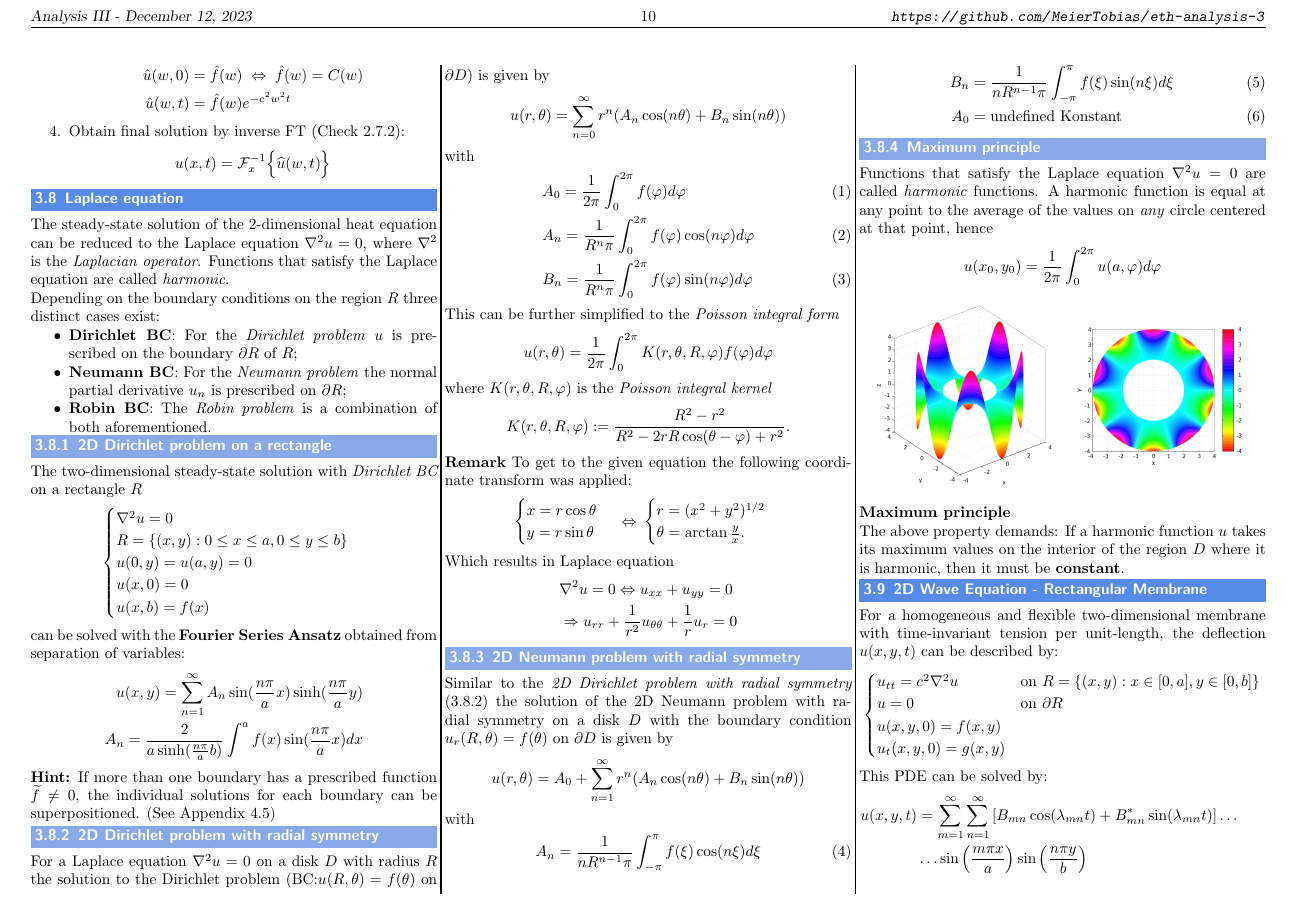
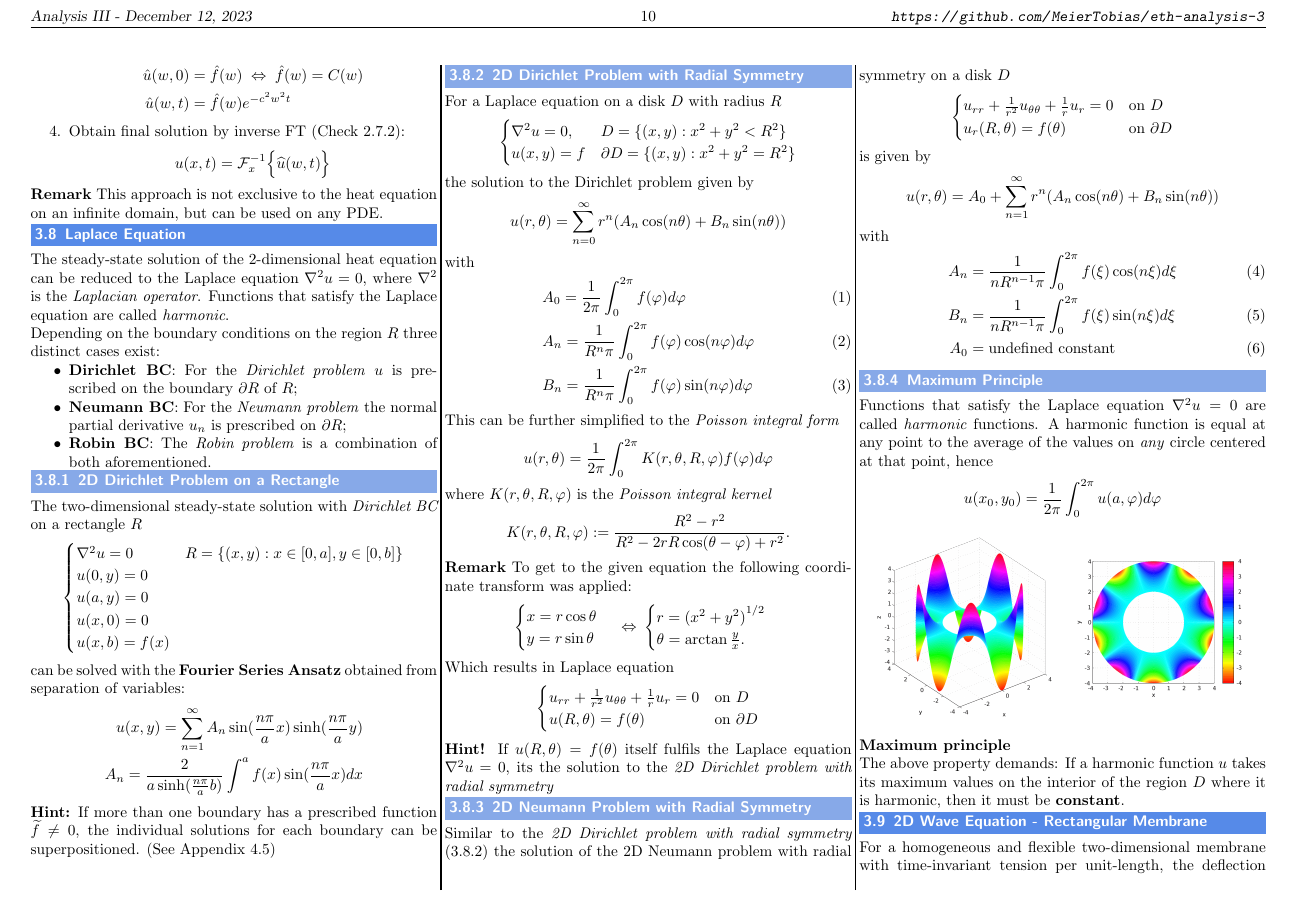
Before and after one commit to MeierTobias/eth-analysis-3, a LaTeX document (src/main.tex, which reads src/sections/PartialDifferentialEquations.tex): page 10 of 12. Compiled offline with pdfLaTeX.

Commit message:
cleanup of PDE formulations and other minor things

```diff
--- a/src/sections/PartialDifferentialEquations.tex
+++ b/src/sections/PartialDifferentialEquations.tex
@@ -426,10 +426,10 @@ Separation of variables results in the following the Fourier integral:
               u(x,t)=\mathcal{F}_x^{-1}\Bigl\{\widehat{u}(w,t)\Bigr\}
           \end{equation*}
 \end{enumerate}
+\textbf{Remark} This approach is not exclusive to the heat equation on an infinite domain, but can be used
+on any PDE.
 
-
-
-\subsection{Laplace equation}
+\subsection{Laplace Equation}
 The steady-state solution of the 2-dimensional heat equation can be reduced to the Laplace equation $\nabla^2 u=0$, where $\nabla^2$ is the \textit{Laplacian operator}. Functions that satisfy the Laplace equation are called \textit{harmonic}. \\
 Depending on the boundary conditions on the region $R$ three distinct cases exist:
 \begin{itemize}
@@ -438,14 +438,14 @@ Depending on the boundary conditions on the region $R$ three distinct cases exis
     \item \textbf{Robin BC}: The \textit{Robin problem} is a combination of both aforementioned.
 \end{itemize}
 
-\subsubsection{2D Dirichlet problem on a rectangle}
+\subsubsection{2D Dirichlet Problem on a Rectangle}
 The two-dimensional steady-state solution with \textit{Dirichlet BC} on a rectangle $R$
 \begin{equation*}
     \begin{cases}
-        \nabla^2 u=0                                      \\
-        R = \{(x,y) : 0 \leq x \leq a, 0 \leq y \leq b \} \\
-        u(0,y)=u(a,y)=0                                   \\
-        u(x,0)=0                                          \\
+        \nabla^2 u=0 & R = \{(x,y) : x\in [0,a], y\in [0,b]\} \\
+        u(0,y)=0                                              \\
+        u(a,y)=0                                              \\
+        u(x,0)=0                                              \\
         u(x,b)=f(x)
     \end{cases}
 \end{equation*}
@@ -457,8 +457,15 @@ can be solved with the \textbf{Fourier Series Ansatz} obtained from separation o
 \textbf{Hint:} If more than one boundary has a prescribed function $\widetilde{f}\neq0$, the
 individual solutions for each boundary can be superpositioned. (See Appendix~\ref{diri_superpos})
 
-\subsubsection{2D Dirichlet problem with radial symmetry}\label{pde/LaplaceEquation/2dDirichletRot}
-For a Laplace equation $\nabla^2 u=0$ on a disk $D$ with radius $R$ the solution to the Dirichlet problem (BC:\@$u(R,\theta)=f(\theta)$ on $\partial D$) is given by
+\subsubsection{2D Dirichlet Problem with Radial Symmetry}\label{pde/LaplaceEquation/2dDirichletRot}
+For a Laplace equation on a disk $D$ with radius $R$
+\begin{equation*}
+    \begin{cases}
+        \nabla^2 u=0, & D=\{(x,y): x^2+y^2 < R^2\}          \\
+        u(x,y)=f      & \partial D=\{(x,y): x^2+y^2 = R^2\} \\
+    \end{cases}
+\end{equation*}
+the solution to the Dirichlet problem given by
 \begin{equation*}
     u(r,\theta)=\sum_{n=0}^\infty r^n(A_n\cos(n\theta)+B_n\sin(n\theta))
 \end{equation*}
@@ -486,30 +493,42 @@ To get to the given equation the following coordinate transform was applied:
     \end{cases}
     \:\Leftrightarrow\:
     \begin{cases}
-        r=(x^2+y^2)^{1/2} \\
+        r={(x^2+y^2)}^{1/2} \\
         \theta=\arctan\frac yx.
     \end{cases}
 \end{equation*}
 Which results in Laplace equation
-\begin{align*}
-     & \nabla^2 u = 0 \Leftrightarrow u_{xx} + u_{yy} = 0                    \\
-     & \Rightarrow u_{rr} + \frac{1}{r^2}u_{\theta\theta}+\frac{1}{r}u_r = 0
-\end{align*}
+\begin{equation*}
+    \begin{cases}
+        u_{rr} + \frac{1}{r^2}u_{\theta\theta}+\frac{1}{r}u_r = 0 & \text{on } D          \\
+        u(R,\theta)=f(\theta)                                     & \text{on } \partial D
+    \end{cases}
+\end{equation*}
+\textbf{Hint!} If $u(R,\theta)=f(\theta)$ itself fulfils the Laplace equation $\nabla^2u=0$, its the solution
+to the \textit{2D Dirichlet problem with radial symmetry}
 
-\subsubsection{2D Neumann problem with radial symmetry}
-Similar to the \textit{2D Dirichlet problem with radial symmetry} (\ref{pde/LaplaceEquation/2dDirichletRot}) the solution of the 2D Neumann problem with radial symmetry on a disk $D$ with the boundary condition $u_r(R,\theta)=f(\theta)$ on $\partial D$ is given by
+\subsubsection{2D Neumann Problem with Radial Symmetry}
+Similar to the \textit{2D Dirichlet problem with radial symmetry} (\ref{pde/LaplaceEquation/2dDirichletRot})
+the solution of the 2D Neumann problem with radial symmetry on a disk $D$
+\begin{equation*}
+    \begin{cases}
+        u_{rr} + \frac{1}{r^2}u_{\theta\theta}+\frac{1}{r}u_r = 0 & \text{on } D          \\
+        u_r(R,\theta)=f(\theta)                                     & \text{on } \partial D
+    \end{cases}
+\end{equation*}
+is given by
 \begin{equation*}
     u(r,\theta)=A_0+\sum_{n=1}^\infty r^n(A_n\cos(n\theta)+B_n\sin(n\theta))
 \end{equation*}
 with
 \begin{align}
-    A_n & =\frac{1}{nR^{n-1}\pi}\int_{-\pi}^{\pi}f(\xi)\cos(n\xi)d\xi \\
-    B_n & =\frac{1}{nR^{n-1}\pi}\int_{-\pi}^{\pi}f(\xi)\sin(n\xi)d\xi \\
-    A_0 & = \text{undefined Konstant}
+    A_n & =\frac{1}{nR^{n-1}\pi}\int_{0}^{2\pi}f(\xi)\cos(n\xi)d\xi \\
+    B_n & =\frac{1}{nR^{n-1}\pi}\int_{0}^{2\pi}f(\xi)\sin(n\xi)d\xi \\
+    A_0 & = \text{undefined constant}
 \end{align}
 
 
-\subsubsection{Maximum principle}
+\subsubsection{Maximum Principle}
 Functions that satisfy the Laplace equation $\nabla^2 u=0$ are called \textit{harmonic} functions. A harmonic function is equal at any point to the average of the values on \textit{any} circle centered at that point, hence
 \begin{equation*}
     u(x_0, y_0)=\frac{1}{2\pi}\int_{0}^{2\pi}u(a,\varphi)d\varphi
```
Also changed, not shown: src/sections/PartialDifferentialEquations.tex (2 more changed lines).
